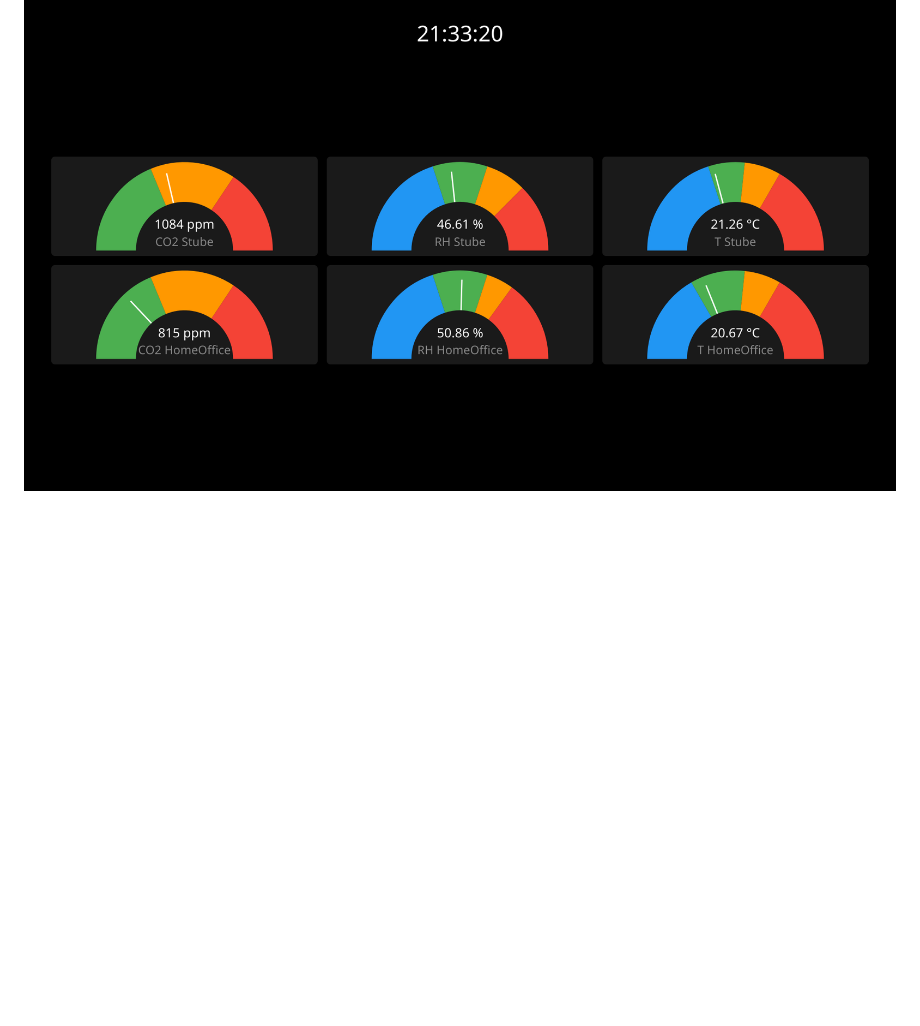
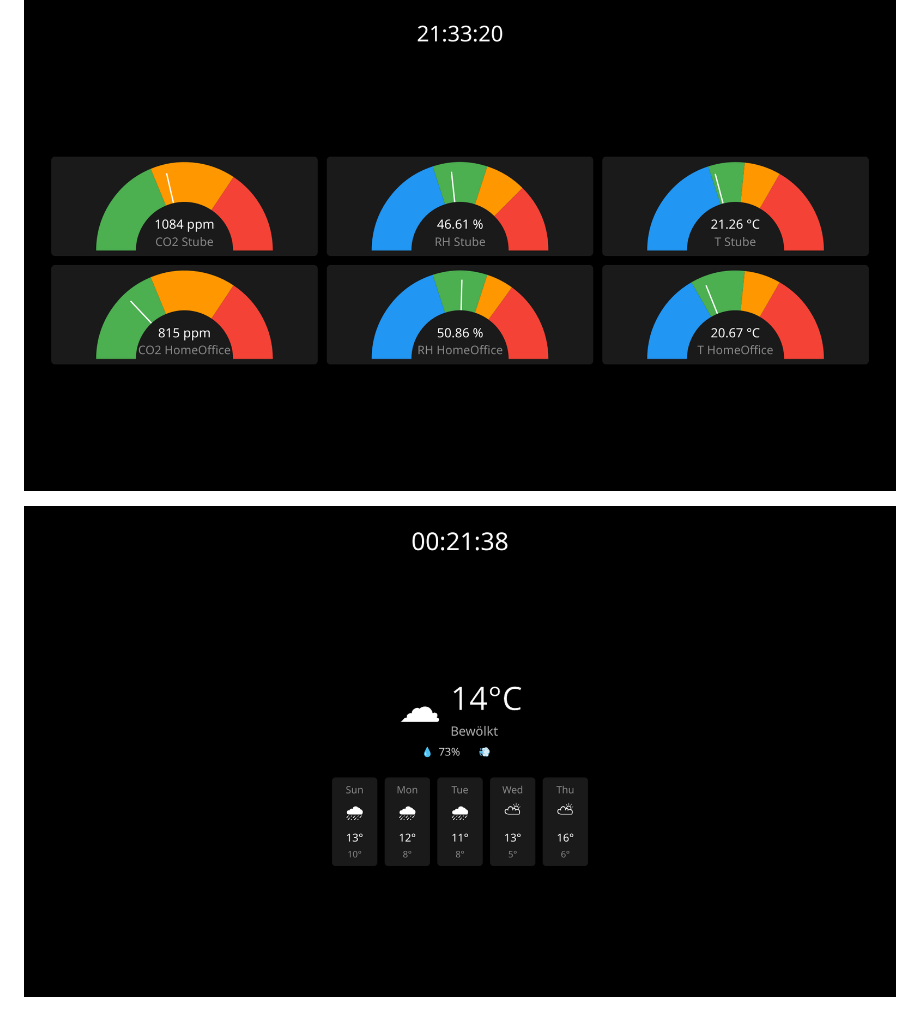
Before and after one commit to rnestler/raspberry-dashboard, a Markdown page: README.md, the part around the change. GitHub-like rendering; pictures changed too: images/weather-widget.png (added); blank space fills up the shorter version.

Commit message:
Add weather widget screenshot

```diff
--- a/README.md
+++ b/README.md
@@ -60,3 +60,5 @@ Configure the Snapcast host and other settings in the config file pointed to by
 ![Snapcast widget](./images/snapcast-widget.png)
 
 ![Home Assistant widget](./images/homeassistant-widget.png)
+
+![Weather widget](./images/weather-widget.png)
```
